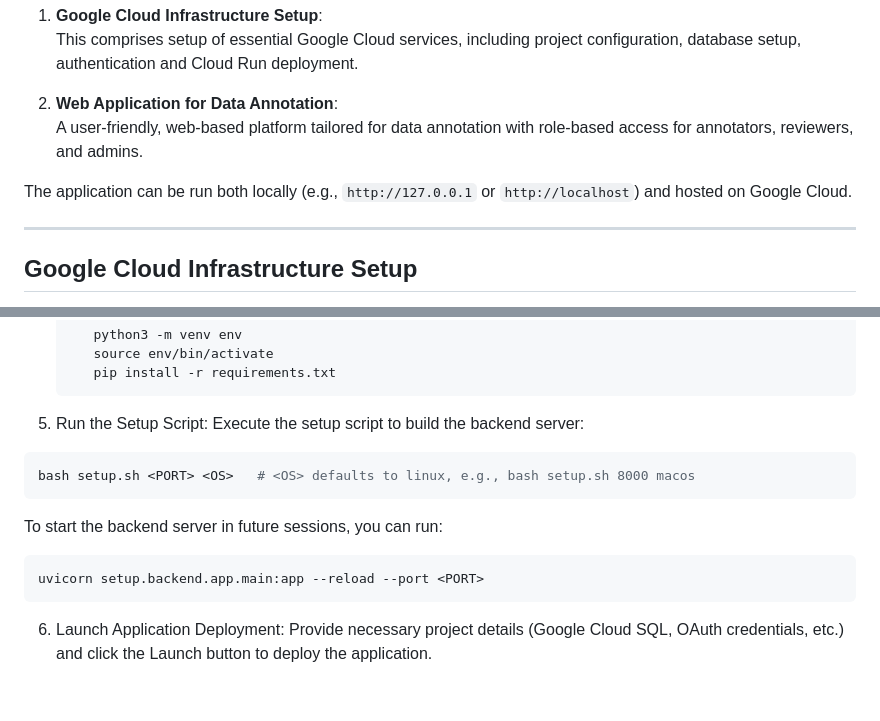
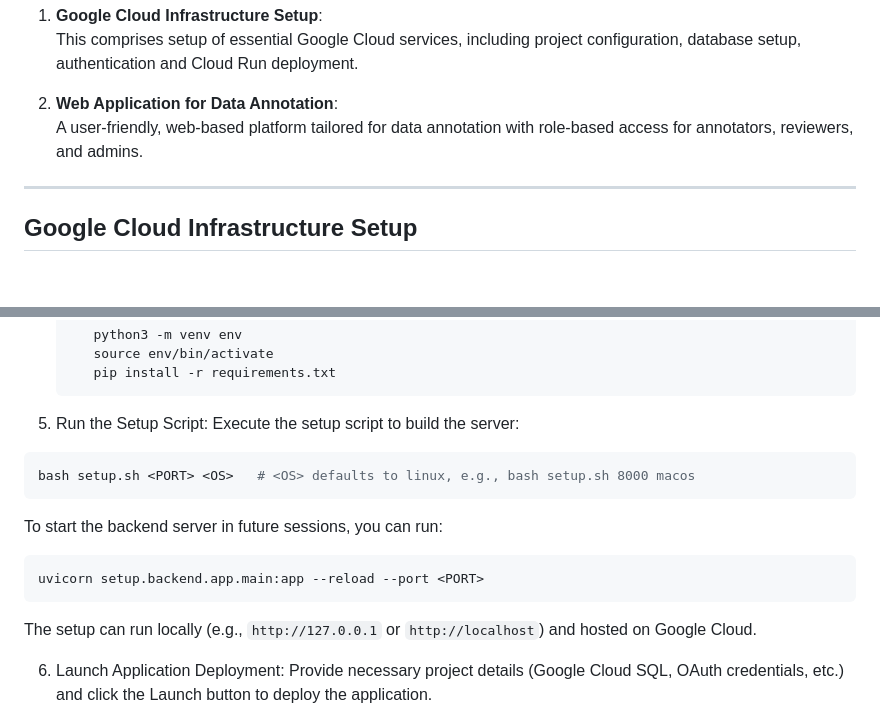
Before and after one commit to instadeepai/SKAInnotate, a Markdown page: README.md, 2 parts joined by grey strips. Drawn GitHub-style; blank space fills up the shorter version.

````diff
--- a/README.md
+++ b/README.md
@@ -9,8 +9,6 @@
 
 2. **Web Application for Data Annotation**:
    A user-friendly, web-based platform tailored for data annotation with role-based access for annotators, reviewers, and admins.
-
-The application can be run both locally (e.g., `http://127.0.0.1` or `http://localhost`) and hosted on Google Cloud.
 
 ---
 
@@ -49,7 +47,7 @@ This section provides step-by-step instructions to set up the Google Cloud infra
    ```
 
 5. Run the Setup Script:
-   Execute the setup script to build the backend server:
+   Execute the setup script to build the server:
 
 ```sh
 bash setup.sh <PORT> <OS>   # <OS> defaults to linux, e.g., bash setup.sh 8000 macos
@@ -59,6 +57,7 @@ To start the backend server in future sessions, you can run:
 ```sh
 uvicorn setup.backend.app.main:app --reload --port <PORT>
 ```
+The setup can run locally (e.g., `http://127.0.0.1` or `http://localhost`) and hosted on Google Cloud.
 
 6. Launch Application Deployment:
    Provide necessary project details (Google Cloud SQL, OAuth credentials, etc.) and click the Launch button to deploy the application.
````
